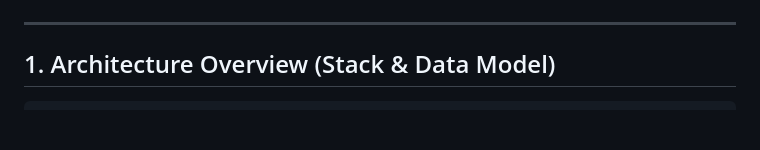
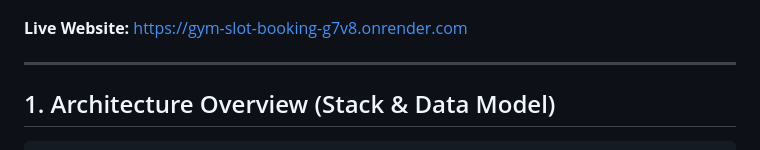
Before and after one commit to Aakarshan2204/gym-slot-booking, a Markdown page: README.md, the part around one of its changes. GitHub-like rendering; blank space fills up the shorter version.

Commit message:
docs: add public Render live deployment URL to README

```diff
--- a/README.md
+++ b/README.md
@@ -6,5 +7,7 @@
 [![Latest Release](https://img.shields.io/github/v/release/Aakarshan2204/gym-slot-booking?color=10b981&label=Latest%20Version)](https://github.com/Aakarshan2204/gym-slot-booking/releases)
 [![Changelog](https://img.shields.io/badge/Changelog-Keep%20a%20Changelog-3b82f6)](CHANGELOG.md)
+
+**Live Website:** [https://gym-slot-booking-g7v8.onrender.com](https://gym-slot-booking-g7v8.onrender.com)
 
 ---
 
```
Also changed, not shown: other parts of README.md (+1 -0 lines).
